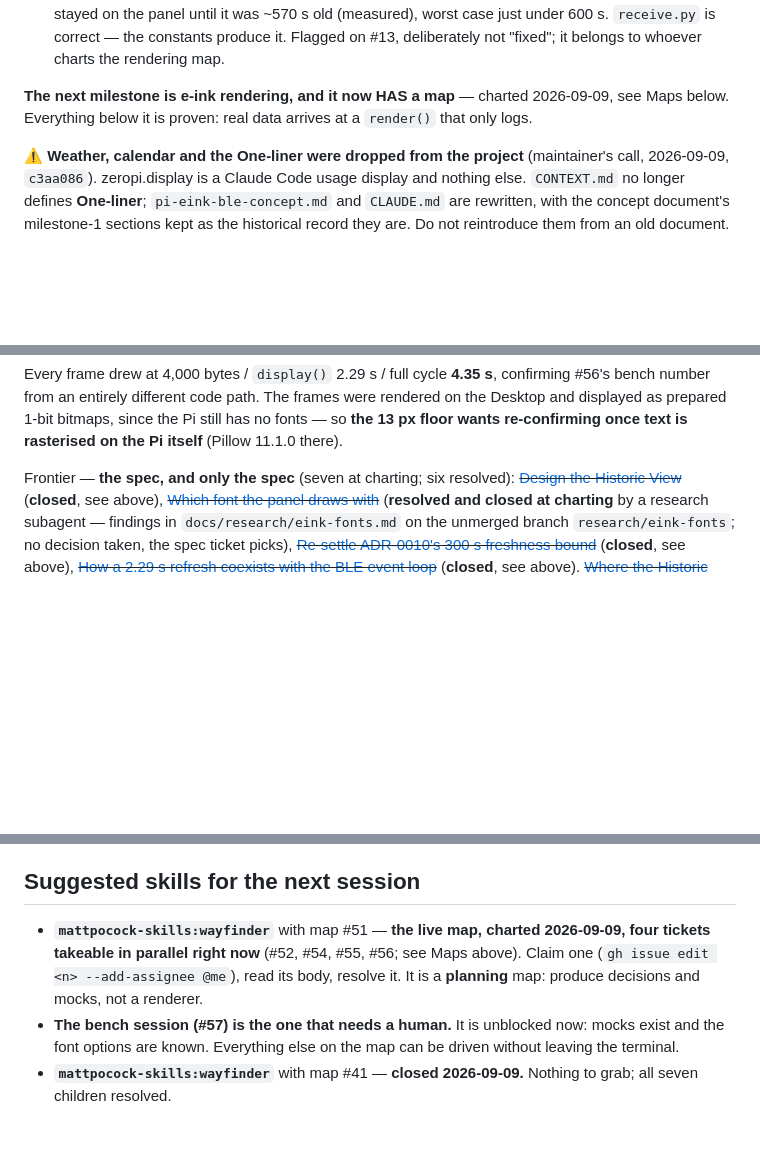
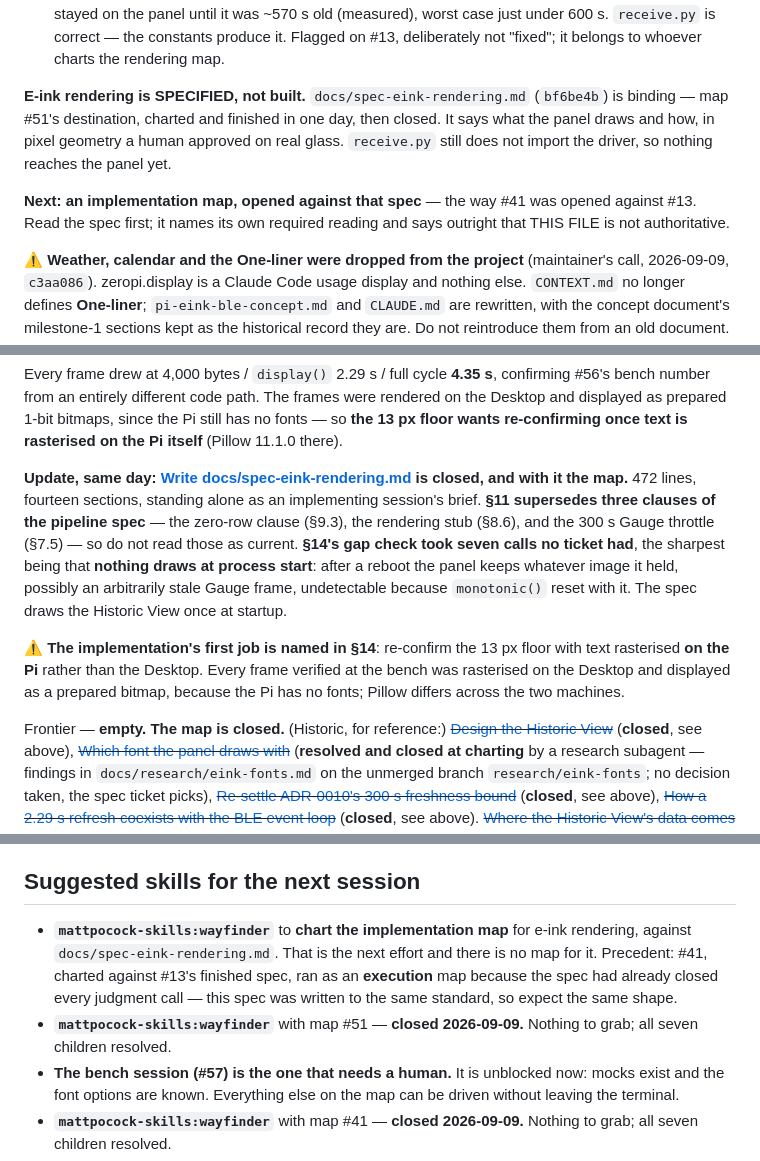
Before and after one commit to peterderkoala/zeropi.display, a Markdown page: handoff/handoff.md, 3 parts joined by grey strips. GitHub-like rendering; blank space fills up the shorter version.

Commit message:
Handoff: the rendering spec is written and map #51 is closed
Records the destination, the three superseded pipeline-spec clauses, and the
gap check's sharpest find (nothing draws at process start, so a reboot leaves
a stale frame on the panel). Retargets the suggested skills at charting the
implementation map against the finished spec.

Co-Authored-By: Claude Opus 5 <noreply@anthropic.com>
Claude-Session: https://claude.ai/code/session_01D4ovroeWJdkrJSf92P9cnj

```diff
--- a/handoff/handoff.md
+++ b/handoff/handoff.md
@@ -32,9 +32,15 @@ Three things from that run you would otherwise rediscover the hard way:
   correct — the constants produce it. Flagged on #13, deliberately not "fixed";
   it belongs to whoever charts the rendering map.
 
-**The next milestone is e-ink rendering, and it now HAS a map** — charted
-2026-09-09, see Maps below. Everything below it is proven: real data arrives
-at a `render()` that only logs.
+**E-ink rendering is SPECIFIED, not built.** `docs/spec-eink-rendering.md`
+(`bf6be4b`) is binding — map #51's destination, charted and finished in one
+day, then closed. It says what the panel draws and how, in pixel geometry a
+human approved on real glass. `receive.py` still does not import the driver, so
+nothing reaches the panel yet.
+
+**Next: an implementation map, opened against that spec** — the way #41 was
+opened against #13. Read the spec first; it names its own required reading and
+says outright that THIS FILE is not authoritative.
 
 ⚠ **Weather, calendar and the One-liner were dropped from the project**
 (maintainer's call, 2026-09-09, `c3aa086`). zeropi.display is a Claude Code
@@ -260,7 +267,22 @@ were rendered on the Desktop and displayed as prepared 1-bit bitmaps, since the
 Pi still has no fonts — so **the 13 px floor wants re-confirming once text is
 rasterised on the Pi itself** (Pillow 11.1.0 there).
 
-Frontier — **the spec, and only the spec** (seven at charting; six resolved):
+**Update, same day: [Write docs/spec-eink-rendering.md](https://github.com/peterderkoala/zeropi.display/issues/58)
+is closed, and with it the map.** 472 lines, fourteen sections, standing alone
+as an implementing session's brief. **§11 supersedes three clauses of the
+pipeline spec** — the zero-row clause (§9.3), the rendering stub (§8.6), and
+the 300 s Gauge throttle (§7.5) — so do not read those as current. **§14's gap
+check took seven calls no ticket had**, the sharpest being that **nothing draws
+at process start**: after a reboot the panel keeps whatever image it held,
+possibly an arbitrarily stale Gauge frame, undetectable because `monotonic()`
+reset with it. The spec draws the Historic View once at startup.
+
+⚠ **The implementation's first job is named in §14**: re-confirm the 13 px
+floor with text rasterised **on the Pi** rather than the Desktop. Every frame
+verified at the bench was rasterised on the Desktop and displayed as a prepared
+bitmap, because the Pi has no fonts; Pillow differs across the two machines.
+
+Frontier — **empty. The map is closed.** (Historic, for reference:)
 ~~[Design the Historic View](https://github.com/peterderkoala/zeropi.display/issues/52)~~ (**closed**, see above),
 ~~[Which font the panel draws with](https://github.com/peterderkoala/zeropi.display/issues/54)~~ (**resolved and closed at charting** by a research subagent — findings in `docs/research/eink-fonts.md` on the unmerged branch `research/eink-fonts`; no decision taken, the spec ticket picks),
 ~~[Re-settle ADR-0010's 300 s freshness bound](https://github.com/peterderkoala/zeropi.display/issues/55)~~ (**closed**, see above),
@@ -1194,11 +1216,14 @@ in `docs/research/`):
 
 ## Suggested skills for the next session
 
-- **`mattpocock-skills:wayfinder`** with map #51 — **the live map, charted
-  2026-09-09, four tickets takeable in parallel right now** (#52, #54, #55,
-  #56; see Maps above). Claim one (`gh issue edit <n> --add-assignee @me`),
-  read its body, resolve it. It is a **planning** map: produce decisions and
-  mocks, not a renderer.
+- **`mattpocock-skills:wayfinder`** to **chart the implementation map** for
+  e-ink rendering, against `docs/spec-eink-rendering.md`. That is the next
+  effort and there is no map for it. Precedent: #41, charted against #13's
+  finished spec, ran as an **execution** map because the spec had already
+  closed every judgment call — this spec was written to the same standard, so
+  expect the same shape.
+- **`mattpocock-skills:wayfinder`** with map #51 — **closed 2026-09-09.**
+  Nothing to grab; all seven children resolved.
 - **The bench session (#57) is the one that needs a human.** It is unblocked
   now: mocks exist and the font options are known. Everything else on the map
   can be driven without leaving the terminal.
```
Also changed, not shown: other parts of handoff/handoff.md (+3 -2 lines).
